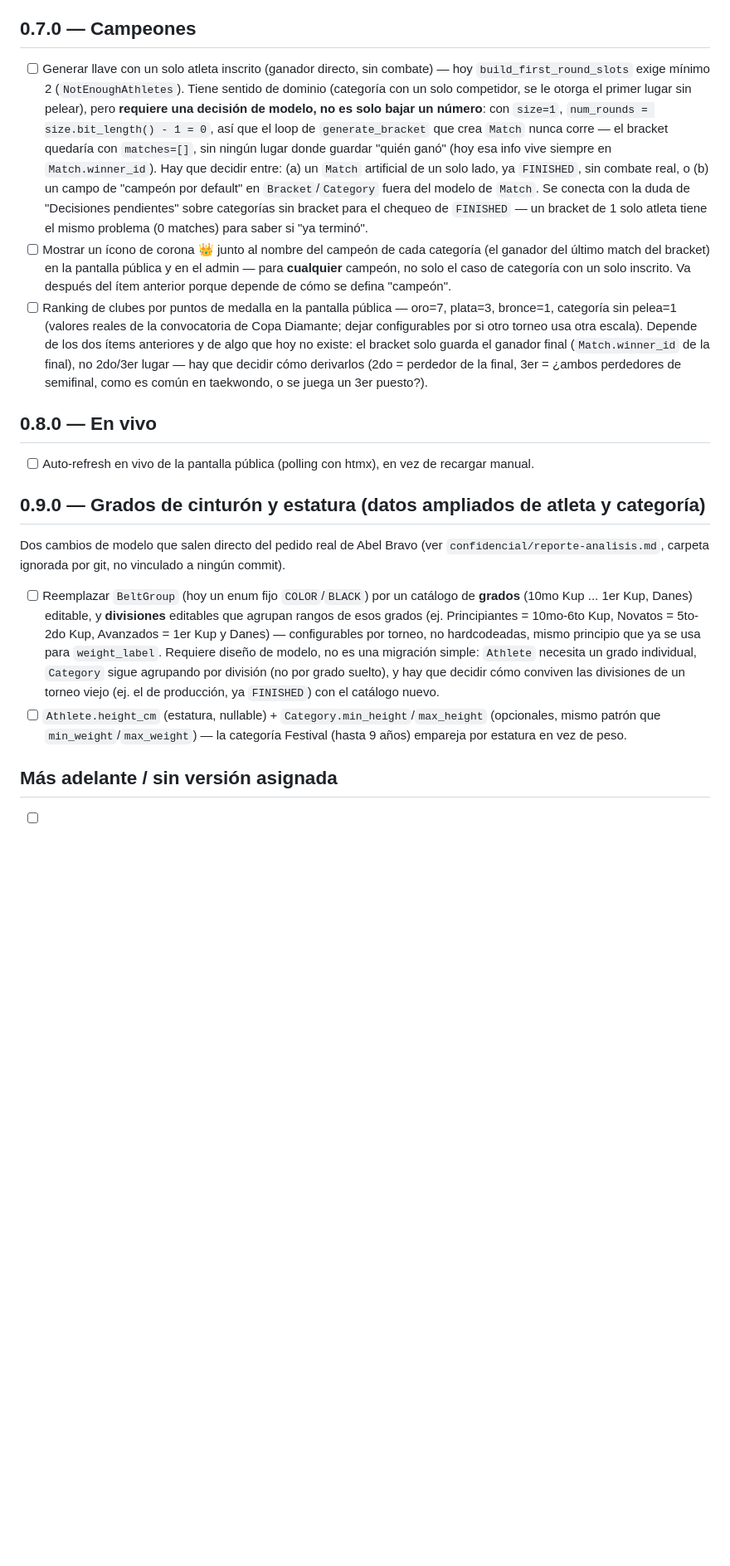
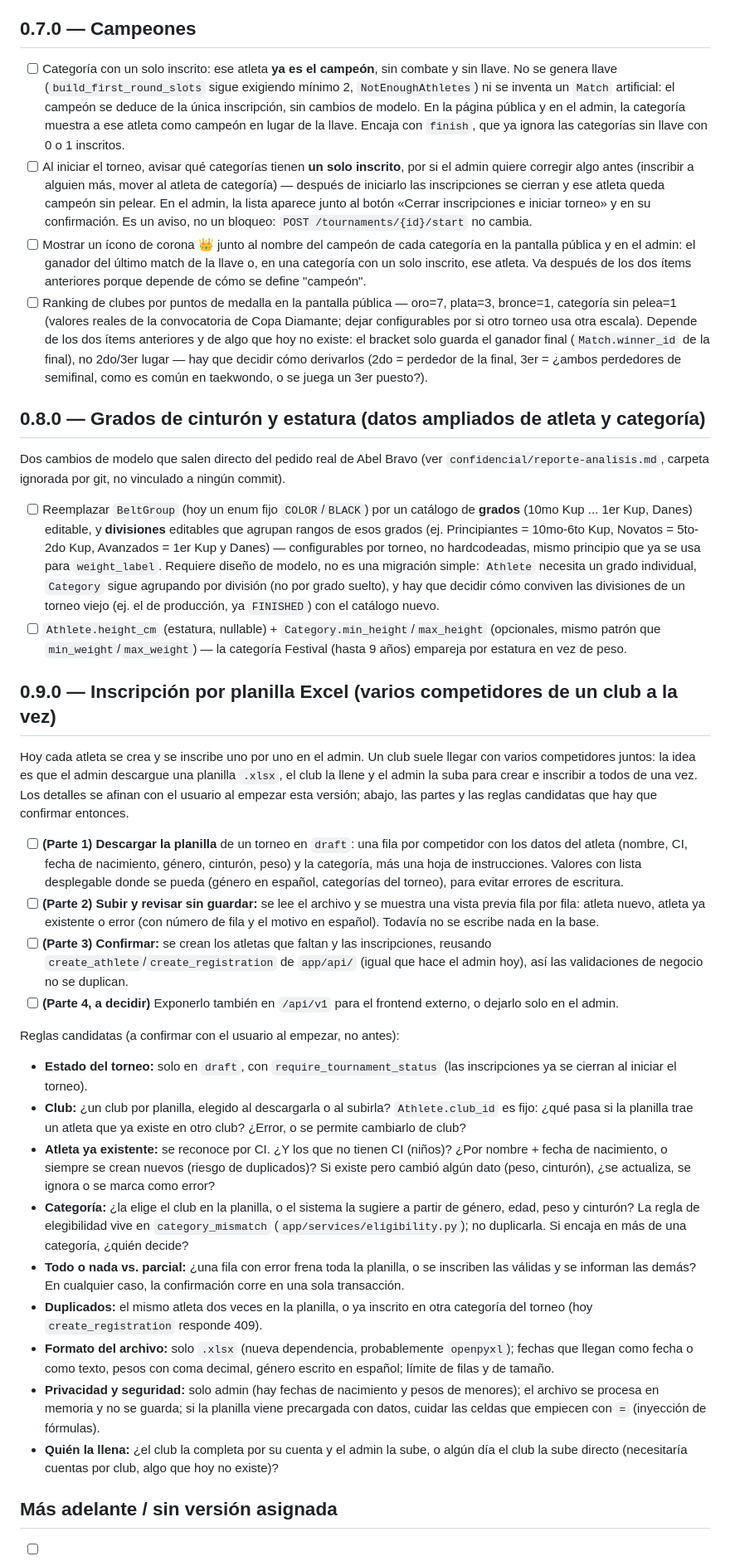
Before and after one commit to pacha2880/taekwondo-tournament-manager, a Markdown page: docs/BACKLOG.md, the part around one of its changes. Shown at 83% size. Rendered like a GitHub page; blank space fills up the shorter version.

Commit message:
docs: roadmap de campeones, planilla Excel y auto-refresh sin versión
Co-Authored-By: Claude Opus 5.5 <noreply@anthropic.com>

```diff
--- a/docs/BACKLOG.md
+++ b/docs/BACKLOG.md
@@ -187,22 +187,21 @@ existentes).
 
 ## 0.7.0 — Campeones
 
-- [ ] Generar llave con un solo atleta inscrito (ganador directo, sin combate) — hoy
-      `build_first_round_slots` exige mínimo 2 (`NotEnoughAthletes`). Tiene sentido de
-      dominio (categoría con un solo competidor, se le otorga el primer lugar sin pelear),
-      pero **requiere una decisión de modelo, no es solo bajar un número**: con `size=1`,
-      `num_rounds = size.bit_length() - 1 = 0`, así que el loop de `generate_bracket` que
-      crea `Match` nunca corre — el bracket quedaría con `matches=[]`, sin ningún lugar donde
-      guardar "quién ganó" (hoy esa info vive siempre en `Match.winner_id`). Hay que decidir
-      entre: (a) un `Match` artificial de un solo lado, ya `FINISHED`, sin combate real, o
-      (b) un campo de "campeón por default" en `Bracket`/`Category` fuera del modelo de
-      `Match`. Se conecta con la duda de "Decisiones pendientes" sobre categorías sin bracket
-      para el chequeo de `FINISHED` — un bracket de 1 solo atleta tiene el mismo problema (0
-      matches) para saber si "ya terminó".
-- [ ] Mostrar un ícono de corona 👑 junto al nombre del campeón de cada categoría (el ganador
-      del último match del bracket) en la pantalla pública y en el admin — para **cualquier**
-      campeón, no solo el caso de categoría con un solo inscrito. Va después del ítem
-      anterior porque depende de cómo se defina "campeón".
+- [ ] Categoría con un solo inscrito: ese atleta **ya es el campeón**, sin combate y sin llave. No
+      se genera llave (`build_first_round_slots` sigue exigiendo mínimo 2, `NotEnoughAthletes`) ni
+      se inventa un `Match` artificial: el campeón se deduce de la única inscripción, sin cambios de
+      modelo. En la página pública y en el admin, la categoría muestra a ese atleta como campeón en
+      lugar de la llave. Encaja con `finish`, que ya ignora las categorías sin llave con 0 o 1
+      inscritos.
+- [ ] Al iniciar el torneo, avisar qué categorías tienen **un solo inscrito**, por si el admin quiere
+      corregir algo antes (inscribir a alguien más, mover al atleta de categoría) — después de
+      iniciarlo las inscripciones se cierran y ese atleta queda campeón sin pelear. En el admin, la
+      lista aparece junto al botón «Cerrar inscripciones e iniciar torneo» y en su confirmación. Es
+      un aviso, no un bloqueo: `POST /tournaments/{id}/start` no cambia.
+- [ ] Mostrar un ícono de corona 👑 junto al nombre del campeón de cada categoría en la pantalla
+      pública y en el admin: el ganador del último match de la llave o, en una categoría con un solo
+      inscrito, ese atleta. Va después de los dos ítems anteriores porque depende de cómo se
+      define "campeón".
 - [ ] Ranking de clubes por puntos de medalla en la pantalla pública — oro=7, plata=3,
       bronce=1, categoría sin pelea=1 (valores reales de la convocatoria de Copa Diamante;
       dejar configurables por si otro torneo usa otra escala). Depende de los dos ítems
@@ -211,11 +210,7 @@ existentes).
       (2do = perdedor de la final, 3er = ¿ambos perdedores de semifinal, como es común en
       taekwondo, o se juega un 3er puesto?).
 
-## 0.8.0 — En vivo
-
-- [ ] Auto-refresh en vivo de la pantalla pública (polling con htmx), en vez de recargar manual.
-
-## 0.9.0 — Grados de cinturón y estatura (datos ampliados de atleta y categoría)
+## 0.8.0 — Grados de cinturón y estatura (datos ampliados de atleta y categoría)
 
 Dos cambios de modelo que salen directo del pedido real de Abel Bravo (ver
 `confidencial/reporte-analisis.md`, carpeta ignorada por git, no vinculado a ningún commit).
@@ -231,6 +226,50 @@ Dos cambios de modelo que salen directo del pedido real de Abel Bravo (ver
 - [ ] `Athlete.height_cm` (estatura, nullable) + `Category.min_height`/`max_height`
       (opcionales, mismo patrón que `min_weight`/`max_weight`) — la categoría Festival (hasta
       9 años) empareja por estatura en vez de peso.
+
+## 0.9.0 — Inscripción por planilla Excel (varios competidores de un club a la vez)
+
+Hoy cada atleta se crea y se inscribe uno por uno en el admin. Un club suele llegar con varios
+competidores juntos: la idea es que el admin descargue una planilla `.xlsx`, el club la llene y el admin la
+suba para crear e inscribir a todos de una vez. Los detalles se afinan con el usuario al empezar esta
+versión; abajo, las partes y las reglas candidatas que hay que confirmar entonces.
+
+- [ ] **(Parte 1) Descargar la planilla** de un torneo en `draft`: una fila por competidor con los datos
+      del atleta (nombre, CI, fecha de nacimiento, género, cinturón, peso) y la categoría, más una hoja de
+      instrucciones. Valores con lista desplegable donde se pueda (género en español, categorías del
+      torneo), para evitar errores de escritura.
+- [ ] **(Parte 2) Subir y revisar sin guardar:** se lee el archivo y se muestra una vista previa fila por
+      fila: atleta nuevo, atleta ya existente o error (con número de fila y el motivo en español). Todavía
+      no se escribe nada en la base.
+- [ ] **(Parte 3) Confirmar:** se crean los atletas que faltan y las inscripciones, reusando
+      `create_athlete`/`create_registration` de `app/api/` (igual que hace el admin hoy), así las
+      validaciones de negocio no se duplican.
+- [ ] **(Parte 4, a decidir)** Exponerlo también en `/api/v1` para el frontend externo, o dejarlo solo en
+      el admin.
+
+Reglas candidatas (a confirmar con el usuario al empezar, no antes):
+
+- **Estado del torneo:** solo en `draft`, con `require_tournament_status` (las inscripciones ya se cierran
+  al iniciar el torneo).
+- **Club:** ¿un club por planilla, elegido al descargarla o al subirla? `Athlete.club_id` es fijo: ¿qué
+  pasa si la planilla trae un atleta que ya existe en otro club? ¿Error, o se permite cambiarlo de club?
+- **Atleta ya existente:** se reconoce por CI. ¿Y los que no tienen CI (niños)? ¿Por nombre + fecha de
+  nacimiento, o siempre se crean nuevos (riesgo de duplicados)? Si existe pero cambió algún dato (peso,
+  cinturón), ¿se actualiza, se ignora o se marca como error?
+- **Categoría:** ¿la elige el club en la planilla, o el sistema la sugiere a partir de género, edad,
+  peso y cinturón? La regla de elegibilidad vive en `category_mismatch` (`app/services/eligibility.py`);
+  no duplicarla. Si encaja en más de una categoría, ¿quién decide?
+- **Todo o nada vs. parcial:** ¿una fila con error frena toda la planilla, o se inscriben las válidas y
+  se informan las demás? En cualquier caso, la confirmación corre en una sola transacción.
+- **Duplicados:** el mismo atleta dos veces en la planilla, o ya inscrito en otra categoría del torneo
+  (hoy `create_registration` responde 409).
+- **Formato del archivo:** solo `.xlsx` (nueva dependencia, probablemente `openpyxl`); fechas que llegan
+  como fecha o como texto, pesos con coma decimal, género escrito en español; límite de filas y de tamaño.
+- **Privacidad y seguridad:** solo admin (hay fechas de nacimiento y pesos de menores); el archivo se
+  procesa en memoria y no se guarda; si la planilla viene precargada con datos, cuidar las celdas que
+  empiecen con `=` (inyección de fórmulas).
+- **Quién la llena:** ¿el club la completa por su cuenta y el admin la sube, o algún día el club la sube
+  directo (necesitaría cuentas por club, algo que hoy no existe)?
 
 ## Más adelante / sin versión asignada
 
```
Also changed, not shown: other parts of docs/BACKLOG.md (+1 -0 lines).
